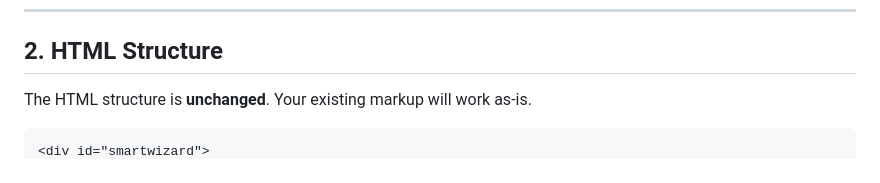
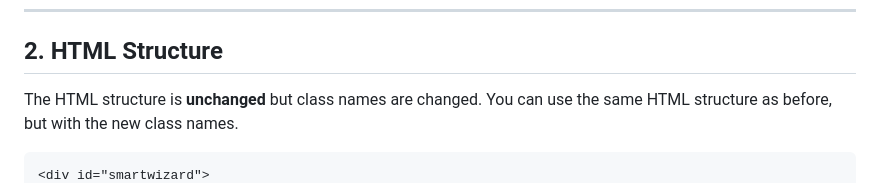
Before and after one commit to techlab/jquery-smartwizard, a Markdown page: MIGRATING.md, the part around one of its changes. Drawn GitHub-style.

````diff
--- a/MIGRATING.md
+++ b/MIGRATING.md
@@ -37,7 +37,7 @@ Update CDN links:
 
 ## 2. HTML Structure
 
-The HTML structure is **unchanged**. Your existing markup will work as-is.
+The HTML structure is **unchanged** but class names are changed. You can use the same HTML structure as before, but with the new class names.
 
 ```html
 <div id="smartwizard">
````
Also changed, not shown: other parts of MIGRATING.md (+8 -8 lines).
